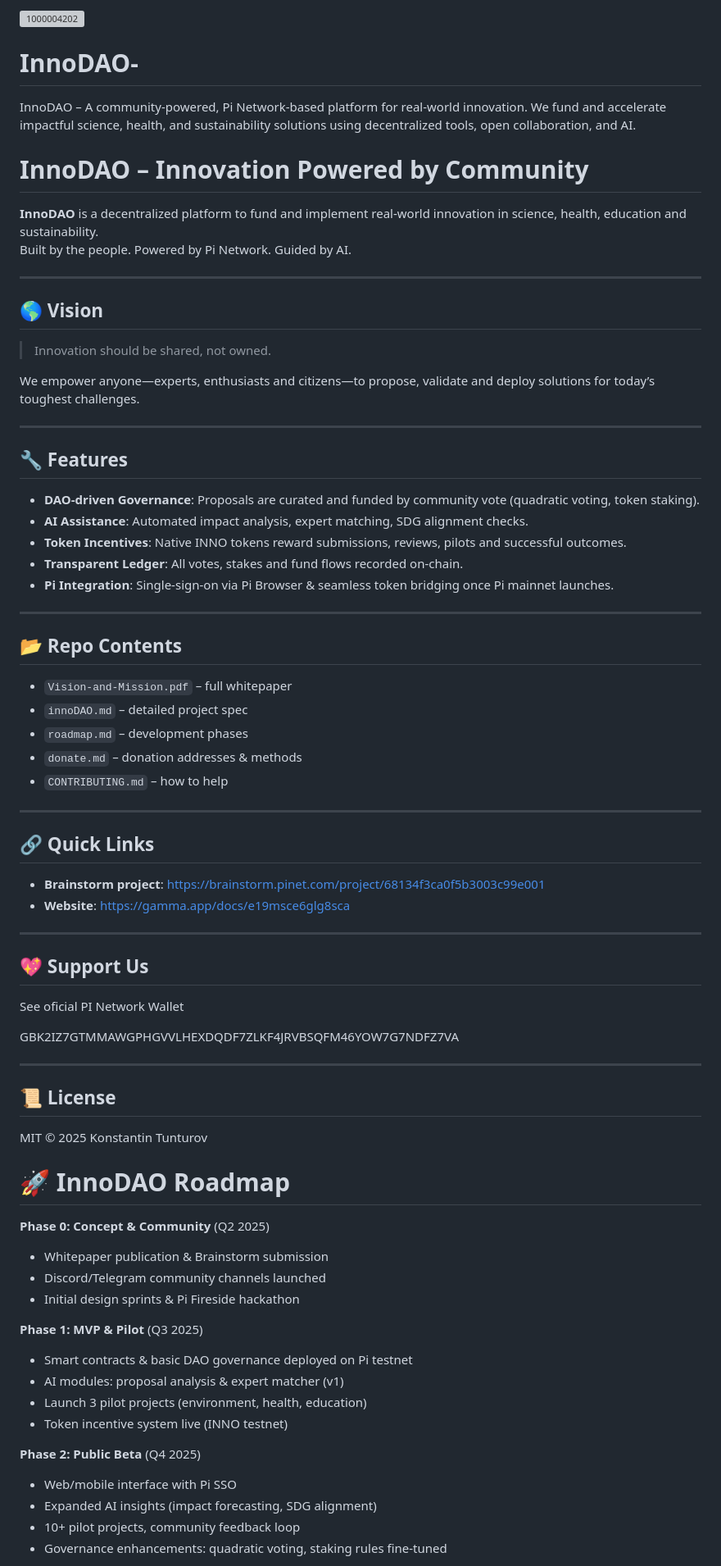
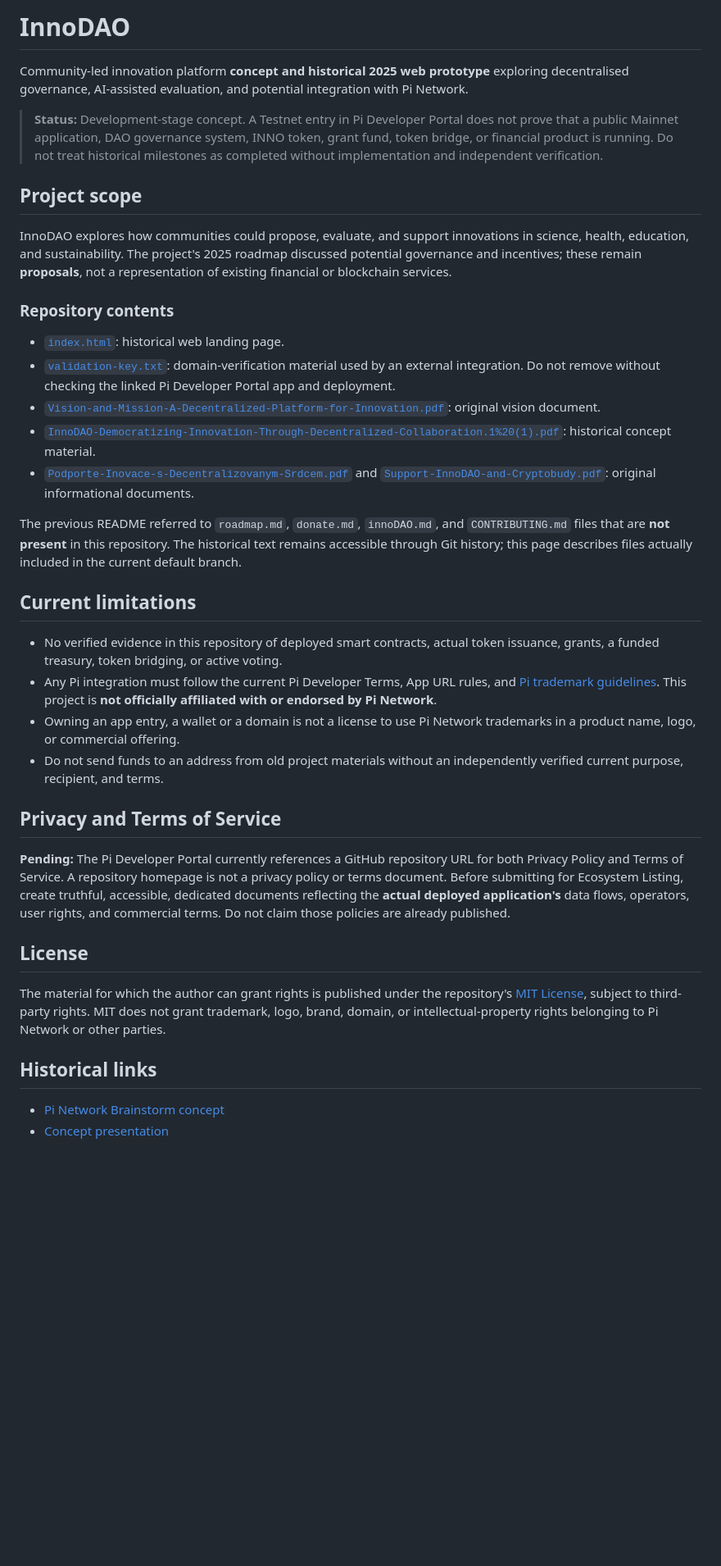
Before and after one commit to Kostazz/InnoDAO-, a Markdown page: README.md, the part around one of its changes. Shown at 82% size. Rendered like a GitHub page; blank space fills up the shorter version; grey boxes are pictures that could not be loaded.

Commit message:
docs: replace unsupported 2025 claims with verified concept status

```diff
--- a/README.md
+++ b/README.md
@@ -1,70 +1,40 @@
-![1000004202](https://github.com/user-attachments/assets/de3ff136-b177-4103-8747-4d1f340a0d40)
-# InnoDAO-
-InnoDAO – A community-powered, Pi Network-based platform for real-world innovation. We fund and accelerate impactful science, health, and sustainability solutions using decentralized tools, open collaboration, and AI.
-# InnoDAO – Innovation Powered by Community
+# InnoDAO
 
-**InnoDAO** is a decentralized platform to fund and implement real-world innovation in science, health, education and sustainability.
-Built by the people. Powered by Pi Network. Guided by AI.
+Community-led innovation platform **concept and historical 2025 web prototype** exploring decentralised governance, AI-assisted evaluation, and potential integration with Pi Network.
 
----
+> **Status:** Development-stage concept. A Testnet entry in Pi Developer Portal does not prove that a public Mainnet application, DAO governance system, INNO token, grant fund, token bridge, or financial product is running. Do not treat historical milestones as completed without implementation and independent verification.
 
-## 🌎 Vision
-> Innovation should be shared, not owned.
+## Project scope
 
-We empower anyone—experts, enthusiasts and citizens—to propose, validate and deploy solutions for today’s toughest challenges.
+InnoDAO explores how communities could propose, evaluate, and support innovations in science, health, education, and sustainability. The project's 2025 roadmap discussed potential governance and incentives; these remain **proposals**, not a representation of existing financial or blockchain services.
 
----
+### Repository contents
 
-## 🔧 Features
-- **DAO-driven Governance**: Proposals are curated and funded by community vote (quadratic voting, token staking).
-- **AI Assistance**: Automated impact analysis, expert matching, SDG alignment checks.
-- **Token Incentives**: Native INNO tokens reward submissions, reviews, pilots and successful outcomes.
-- **Transparent Ledger**: All votes, stakes and fund flows recorded on-chain.
-- **Pi Integration**: Single-sign-on via Pi Browser & seamless token bridging once Pi mainnet launches.
+- [`index.html`](index.html): historical web landing page.
+- [`validation-key.txt`](validation-key.txt): domain-verification material used by an external integration. Do not remove without checking the linked Pi Developer Portal app and deployment.
+- [`Vision-and-Mission-A-Decentralized-Platform-for-Innovation.pdf`](Vision-and-Mission-A-Decentralized-Platform-for-Innovation.pdf): original vision document.
+- [`InnoDAO-Democratizing-Innovation-Through-Decentralized-Collaboration.1%20(1).pdf`](InnoDAO-Democratizing-Innovation-Through-Decentralized-Collaboration.1%20(1).pdf): historical concept material.
+- [`Podporte-Inovace-s-Decentralizovanym-Srdcem.pdf`](Podporte-Inovace-s-Decentralizovanym-Srdcem.pdf) and [`Support-InnoDAO-and-Cryptobudy.pdf`](Support-InnoDAO-and-Cryptobudy.pdf): original informational documents.
 
----
+The previous README referred to `roadmap.md`, `donate.md`, `innoDAO.md`, and `CONTRIBUTING.md` files that are **not present** in this repository. The historical text remains accessible through Git history; this page describes files actually included in the current default branch.
 
-## 📂 Repo Contents
-- `Vision-and-Mission.pdf` – full whitepaper
-- `innoDAO.md` – detailed project spec
-- `roadmap.md` – development phases
-- `donate.md` – donation addresses & methods
-- `CONTRIBUTING.md` – how to help
+## Current limitations
 
----
+- No verified evidence in this repository of deployed smart contracts, actual token issuance, grants, a funded treasury, token bridging, or active voting.
+- Any Pi integration must follow the current Pi Developer Terms, App URL rules, and [Pi trademark guidelines](https://minepi.com/pi-trademark-guidelines/). This project is **not officially affiliated with or endorsed by Pi Network**.
+- Owning an app entry, a wallet or a domain is not a license to use Pi Network trademarks in a product name, logo, or commercial offering.
+- Do not send funds to an address from old project materials without an independently verified current purpose, recipient, and terms.
 
-## 🔗 Quick Links
-- **Brainstorm project**: https://brainstorm.pinet.com/project/68134f3ca0f5b3003c99e001
-- **Website**: https://gamma.app/docs/e19msce6glg8sca
+## Privacy and Terms of Service
 
----
+**Pending:** The Pi Developer Portal currently references a GitHub repository URL for both Privacy Policy and Terms of Service. A repository homepage is not a privacy policy or terms document. Before submitting for Ecosystem Listing, create truthful, accessible, dedicated documents reflecting the **actual deployed application's** data flows, operators, user rights, and commercial terms. Do not claim those policies are already published.
 
-## 💖 Support Us
-See oficial PI Network Wallet
+## License
 
-GBK2IZ7GTMMAWGPHGVVLHEXDQDF7ZLKF4JRVBSQFM46YOW7G7NDFZ7VA
+The material for which the author can grant rights is published under the repository's [MIT License](LICENSE), subject to third-party rights. MIT does not grant trademark, logo, brand, domain, or intellectual-property rights belonging to Pi Network or other parties.
 
----
+## Historical links
 
-## 📜 License
-MIT © 2025 Konstantin Tunturov
+- [Pi Network Brainstorm concept](https://brainstorm.pinet.com/project/68134f3ca0f5b3003c99e001)
+- [Concept presentation](https://gamma.app/docs/e19msce6glg8sca)
 
-# 🚀 InnoDAO Roadmap
-
-**Phase 0: Concept & Community** (Q2 2025)
-- Whitepaper publication & Brainstorm submission
-- Discord/Telegram community channels launched
-- Initial design sprints & Pi Fireside hackathon
-
-**Phase 1: MVP & Pilot** (Q3 2025)
-- Smart contracts & basic DAO governance deployed on Pi testnet
-- AI modules: proposal analysis & expert matcher (v1)
-- Launch 3 pilot projects (environment, health, education)
-- Token incentive system live (INNO testnet)
-
-**Phase 2: Public Beta** (Q4 2025)
-- Web/mobile interface with Pi SSO
-- Expanded AI insights (impact forecasting, SDG alignment)
-- 10+ pilot projects, community feedback loop
-- Governance enhancements: quadratic voting, staking rules fine-tuned
-
```
Also changed, not shown: other parts of README.md (+1 -15 lines).
